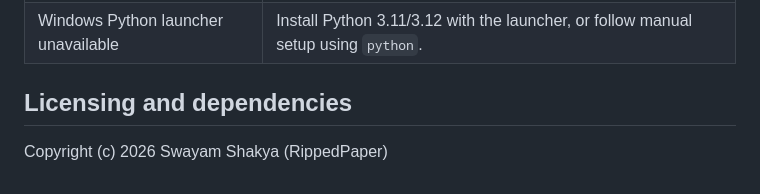
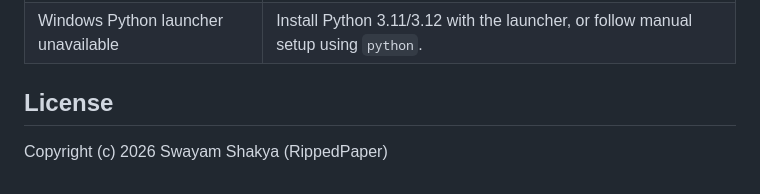
Before and after one commit to requiemdoomed/VisionLab, a Markdown page: README.md, the part around the change. Rendered like a GitHub page.

```diff
--- a/README.md
+++ b/README.md
@@ -122,6 +122,6 @@ Select the VisionLab kernel. Run All creates a synthetic image, compares eight p
 | Windows Python launcher unavailable | Install Python 3.11/3.12 with the launcher, or follow manual setup using `python`. |
 
 
-## Licensing and dependencies
+## License
 
 Copyright (c) 2026 Swayam Shakya (RippedPaper)
```
